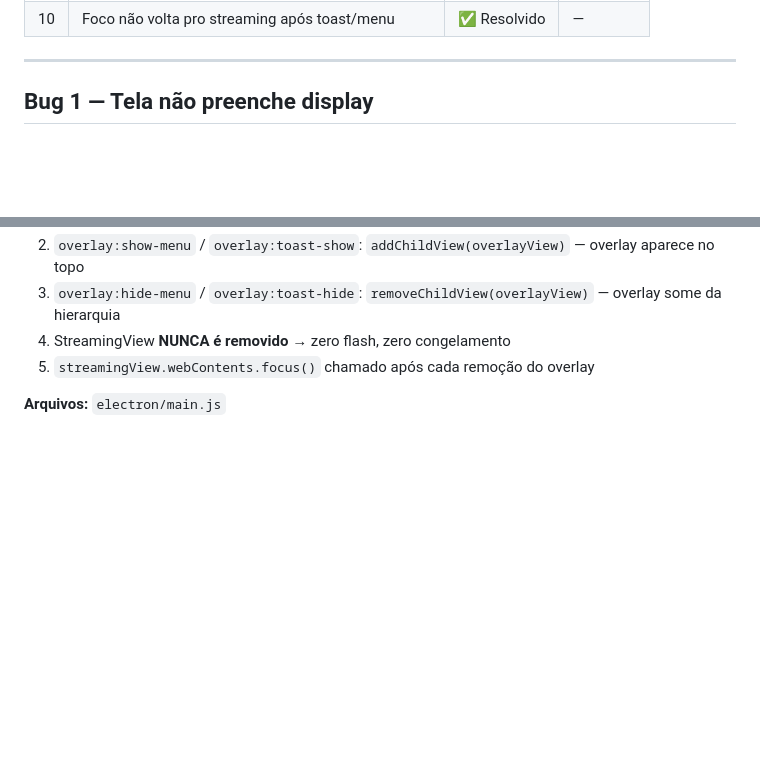
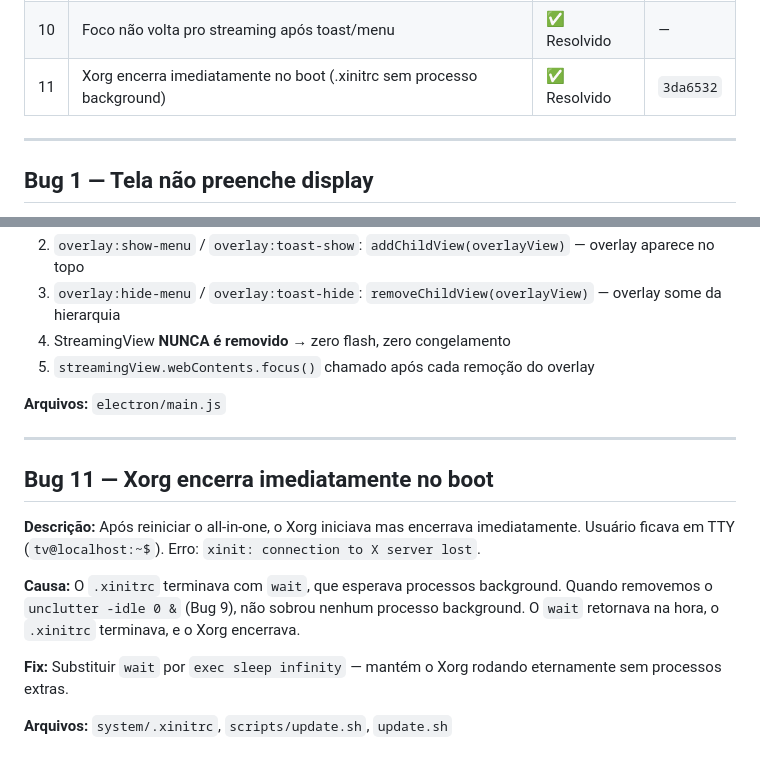
Before and after one commit to rafaelrib3iro/FIFOtv, a Markdown page: docs/BUGS.md, 2 parts joined by grey strips. Rendered like a GitHub page; blank space fills up the shorter version.

Commit message:
docs: Sessão 5.5 concluída, bug 11 documentado

```diff
--- a/docs/BUGS.md
+++ b/docs/BUGS.md
@@ -14,6 +14,7 @@
 | 8 | Bluetooth não conecta (br-connection-page-timeout) | ✅ Resolvido | — |
 | 9 | Mouse cursor some rapidamente (invisível ao usar) | ✅ Resolvido | — |
 | 10 | Foco não volta pro streaming após toast/menu | ✅ Resolvido | — |
+| 11 | Xorg encerra imediatamente no boot (.xinitrc sem processo background) | ✅ Resolvido | `3da6532` |
 
 ---
 
@@ -194,3 +195,15 @@ win = new BrowserWindow({ x: 0, y: 0, width, height, frame: false, ... });
 5. `streamingView.webContents.focus()` chamado após cada remoção do overlay
 
 **Arquivos:** `electron/main.js`
+
+---
+
+## Bug 11 — Xorg encerra imediatamente no boot
+
+**Descrição:** Após reiniciar o all-in-one, o Xorg iniciava mas encerrava imediatamente. Usuário ficava em TTY (`tv@localhost:~$`). Erro: `xinit: connection to X server lost`.
+
+**Causa:** O `.xinitrc` terminava com `wait`, que esperava processos background. Quando removemos o `unclutter -idle 0 &` (Bug 9), não sobrou nenhum processo background. O `wait` retornava na hora, o `.xinitrc` terminava, e o Xorg encerrava.
+
+**Fix:** Substituir `wait` por `exec sleep infinity` — mantém o Xorg rodando eternamente sem processos extras.
+
+**Arquivos:** `system/.xinitrc`, `scripts/update.sh`, `update.sh`
```
Also changed, not shown: docs/SESSION-PLAN.md (+2 -2 lines).
